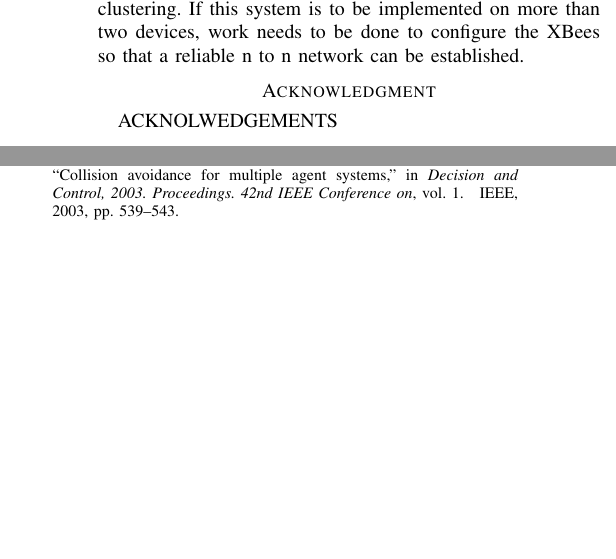
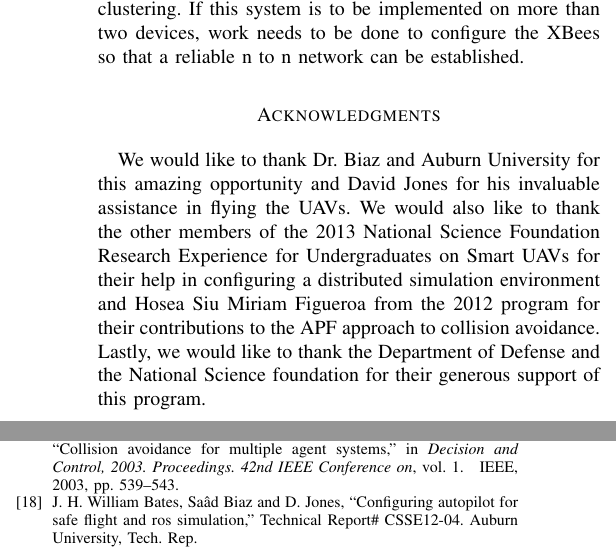
Before and after one commit to vcwu/2013_reu_paper, a LaTeX paper (reu_paper.tex): two parts of the columns of page 8 of 8, joined at a grey line, cut so that both start at the same text, the shorter picture padded with empty space. Compiled offline with pdfLaTeX.

Commit message:
Added acknowledments

```diff
--- a/reu_paper.tex
+++ b/reu_paper.tex
@@ -814,8 +820,9 @@ One limitation that our work was subject to was that the XBees we used to networ
 
 
 % use section* for acknowledgement
-\section*{Acknowledgment}
-ACKNOLWEDGEMENTS
+\section*{Acknowledgments}
+
+We would like to thank Dr. Biaz and Auburn University for this amazing opportunity and David Jones for his invaluable assistance in flying the UAVs.  We would also like to thank the other members of the 2013 National Science Foundation Research Experience for Undergraduates on Smart UAVs for their help in configuring a distributed simulation environment and Hosea Siu Miriam Figueroa from the 2012 program for their contributions to the APF approach to collision avoidance. Lastly, we would like to thank the Department of Defense and the National Science foundation for their generous support of this program.
 
 
 
```
Also changed, not shown: reu_paper.tex (10 more changed lines).
